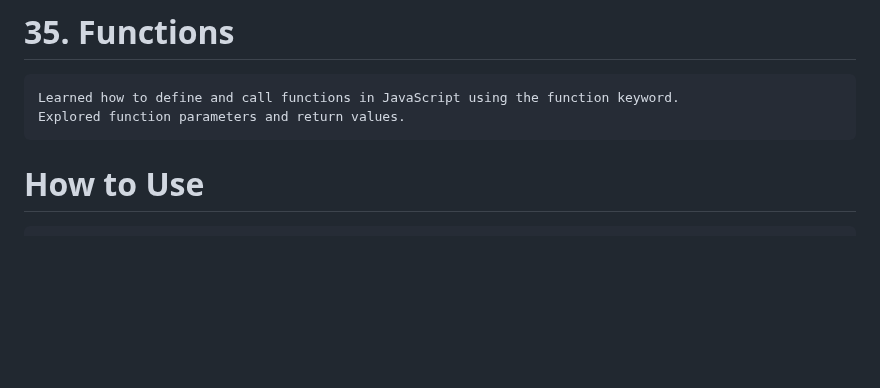
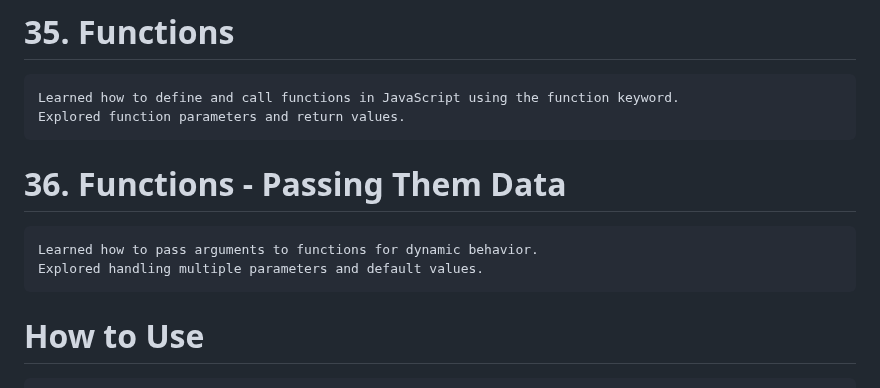
Before and after one commit to babunairofficial/javaScript, a Markdown page: doItYourself/README.md, the part around the change. Drawn GitHub-style; blank space fills up the shorter version.

```diff
--- a/doItYourself/README.md
+++ b/doItYourself/README.md
@@ -117,6 +117,9 @@
 # 35. Functions
     Learned how to define and call functions in JavaScript using the function keyword.
     Explored function parameters and return values.
+# 36. Functions - Passing Them Data
+    Learned how to pass arguments to functions for dynamic behavior.
+    Explored handling multiple parameters and default values.
 
 # How to Use
     Feel free to browse through the code and progress updates. Suggestions and feedback are welcome!
```
